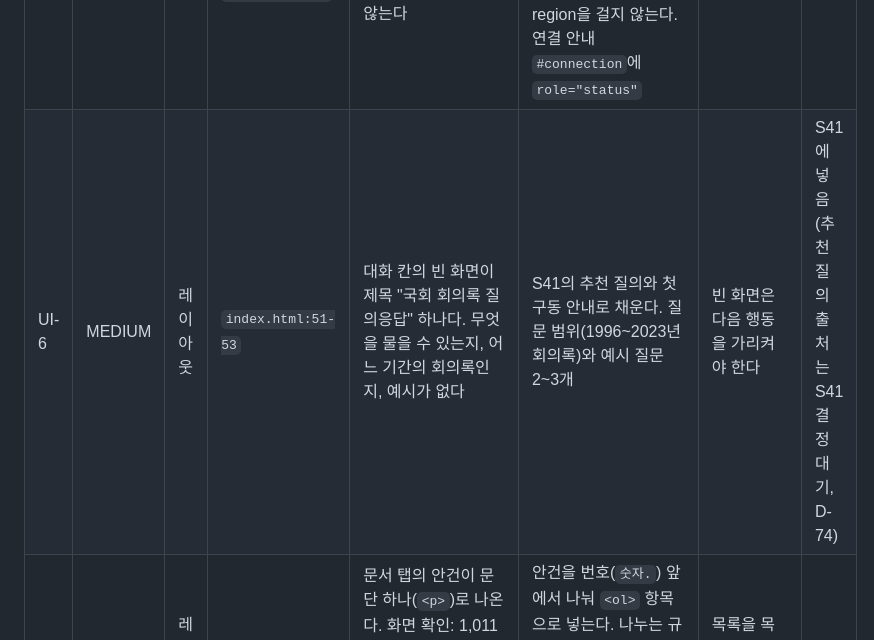
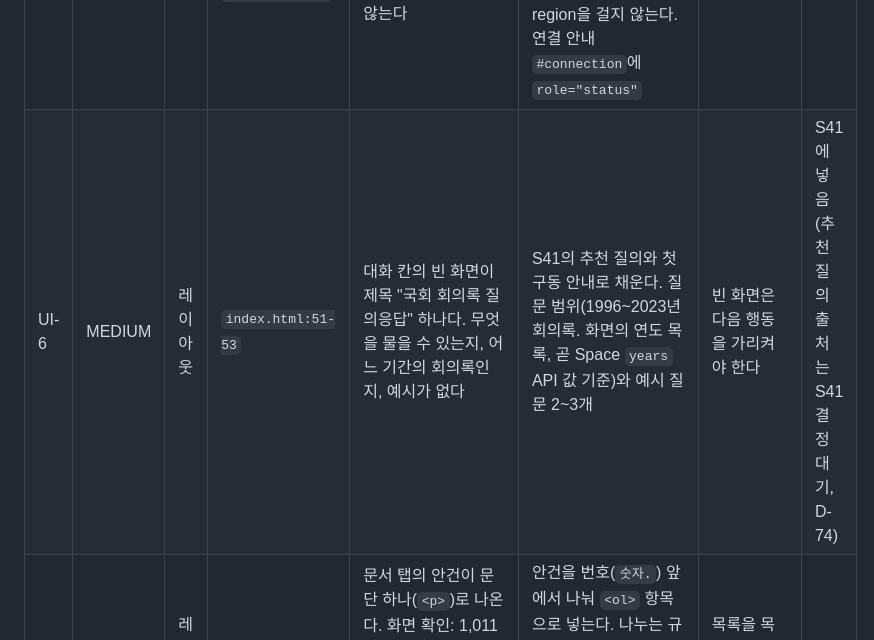
Before and after one commit to buzziru/meet-rag, a Markdown page: docs/reviews/2026-11-design-review.md, the part around the change. Drawn GitHub-style.

```diff
--- a/docs/reviews/2026-11-design-review.md
+++ b/docs/reviews/2026-11-design-review.md
@@ -42,7 +42,7 @@
 | UI-3 | HIGH | 접근성 | `style.css:237-248`, `app.js:306-316` | 좁은 화면에서 닫힌 서랍은 `translateX(-100%)`로만 밀려 있다. 화면 확인(360px): Tab이 화면 밖(right -16.8px)의 닫기, 연도, 선택 초기화로 간다. 열린 서랍은 Esc로 닫히지 않고, 열 때 초점이 안으로 들어가지 않으며, Tab이 서랍 끝에서 뒤 화면으로 나간다 | 닫힌 서랍: `.sidebar:not(.open) { visibility: hidden; }`(좁은 화면 안에서, 닫힘 전환이 끝난 뒤 숨게 `transition: transform 0.2s, visibility 0s 0.2s`). 열 때: 닫기 버튼으로 초점을 옮기고 `.main`에 `inert`를 건다. Esc와 닫기: `inert`를 풀고 ☰로 초점을 돌린다 | 초점이 보이지 않는 곳으로 간다(2.4.7), 겹친 창에서 Esc와 초점 가두기가 없다 | 고침 |
 | UI-4 | HIGH | UI 다듬기 | `style.css:245` | 서랍의 `transition: transform 0.2s`가 움직임 줄이기 설정을 보지 않는다(줄이기 설정은 `:163-165`의 스피너와 점에만 있다) | `transition`을 `@media (prefers-reduced-motion: no-preference)` 안으로 옮긴다 | `prefers-reduced-motion`을 무시하는 움직임 | 고침 |
 | UI-5 | MEDIUM | 접근성 | `index.html:54`, `:61`, `app.js:95-120` | 답변이 스트리밍으로 채워지고 대기 문구와 연결 안내가 바뀌어도 화면 낭독기에 알리지 않는다 | 미리 둔 빈 `<p role="status" class="sr-only">`에 "답변을 준비하고 있습니다", "답변을 마쳤습니다"를 넣는다. 스트리밍 본문 자체에는 live region을 걸지 않는다. 연결 안내 `#connection`에 `role="status"` | 상태 메시지 알림(4.1.3) | 고침 |
-| UI-6 | MEDIUM | 레이아웃 | `index.html:51-53` | 대화 칸의 빈 화면이 제목 "국회 회의록 질의응답" 하나다. 무엇을 물을 수 있는지, 어느 기간의 회의록인지, 예시가 없다 | S41의 추천 질의와 첫 구동 안내로 채운다. 질문 범위(1996\~2023년 회의록)와 예시 질문 2\~3개 | 빈 화면은 다음 행동을 가리켜야 한다 | S41에 넣음(추천 질의 출처는 S41 결정 대기, D-74) |
+| UI-6 | MEDIUM | 레이아웃 | `index.html:51-53` | 대화 칸의 빈 화면이 제목 "국회 회의록 질의응답" 하나다. 무엇을 물을 수 있는지, 어느 기간의 회의록인지, 예시가 없다 | S41의 추천 질의와 첫 구동 안내로 채운다. 질문 범위(1996\~2023년 회의록. 화면의 연도 목록, 곧 Space `years` API 값 기준)와 예시 질문 2\~3개 | 빈 화면은 다음 행동을 가리켜야 한다 | S41에 넣음(추천 질의 출처는 S41 결정 대기, D-74) |
 | UI-7 | MEDIUM | 레이아웃 | `app.js:221` | 문서 탭의 안건이 문단 하나(`<p>`)로 나온다. 화면 확인: 1,011자 안건이 "1. … 2. …" 번호 사이 줄바꿈 없이 이어지고 일부는 번호 앞 띄어쓰기도 없다 | 안건을 번호(`숫자.`) 앞에서 나눠 `<ol>` 항목으로 넣는다. 나누는 규칙과 테스트는 안건 문자열을 만드는 쪽(`src/rag/docs.py` 또는 `app.js`) 한 곳에 둔다 | 목록을 목록으로 보여야 읽힌다 | 고침 |
 | UI-8 | MEDIUM | 글꼴 | `style.css:37`, `:57`, `:59-66` | 사이드바 선택 칸과 입력칸이 `.field`의 `0.875rem`(14px)을 물려받는다 | 좁은 화면 안에서 `.field select, .field input { font-size: 1rem; }` | iOS Safari는 16px보다 작은 입력칸에 초점을 주면 화면을 확대한다 | 고침 |
 | UI-9 | MEDIUM | 색 | `style.css:4`, `:16`, `:64`, `:196` | 입력칸 테두리가 `--line`이다. 대비: 흰 배경 1.26:1, 사이드바 1.18:1, 다크 1.38:1·1.52:1. 사이드바 입력칸은 흰 채움과 사이드바 배경의 차이도 1.07:1이라 칸 경계가 거의 보이지 않는다 | 조작 경계용 토큰을 더한다: 밝은 모드 `--control-line: #8a8a8f`(흰 배경 3.44:1, 사이드바 3.21:1), 다크 모드 `#75757b`(3.51:1, 3.87:1). `.field select, .field input`과 `.composer-box` 테두리에 쓴다. 구분선은 `--line` 그대로 | 조작의 경계는 3:1(1.4.11) | 고침 |
```
Also changed, not shown: docs/PLAN-done.md (+1 -0 lines), docs/PLAN.md (+1 -1 lines).
